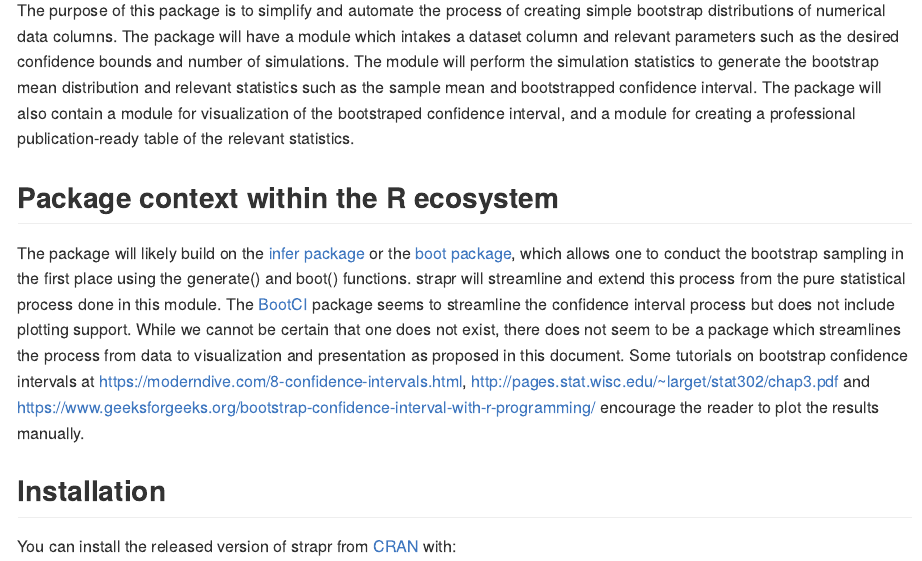
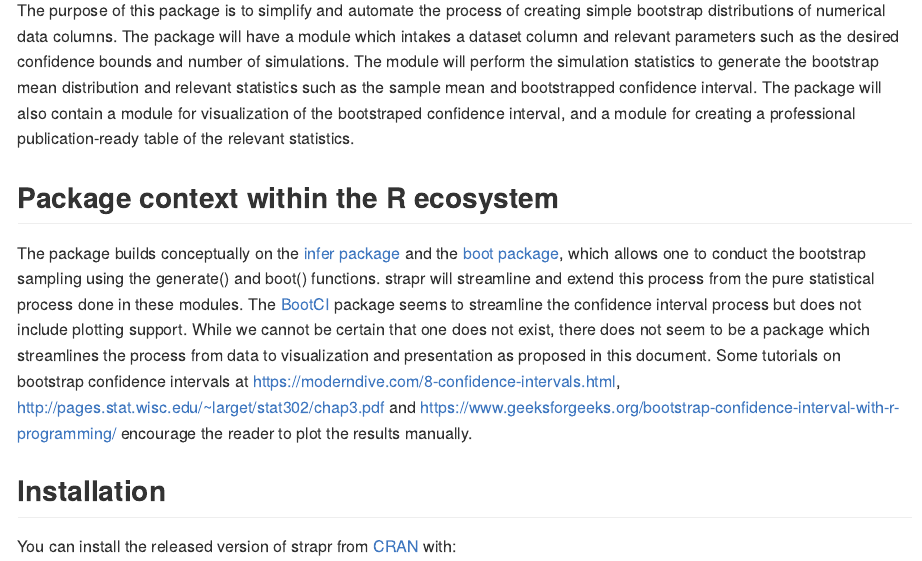
Before and after one commit to UBC-MDS/strapR, an R Markdown document (README.Rmd): the page in a window 1100 px wide, from 220 px down. The pictures show the output file README.md that the author committed with the source, drawn offline in the style of GitHub.

Commit message:
updating readme

```diff
--- a/README.Rmd
+++ b/README.Rmd
@@ -27,7 +27,7 @@ The purpose of this package is to simplify and automate the process of creating
 
 ## **Package context within the R ecosystem**
 
-The package will likely build on the [infer package](https://cran.r-project.org/web/packages/infer/index.html) or the [boot package](https://cran.r-project.org/web/packages/boot/), which allows one to conduct the bootstrap sampling in the first place using the generate() and boot() functions. strapr will streamline and extend this process from the pure statistical process done in this module. The [BootCI](https://rdrr.io/cran/DescTools/man/BootCI.html) package seems to streamline the confidence interval process but does not include plotting support. While we cannot be certain that one does not exist, there does not seem to be a package which streamlines the process from data to visualization and presentation as proposed in this document. Some tutorials on bootstrap confidence intervals at <https://moderndive.com/8-confidence-intervals.html>, <http://pages.stat.wisc.edu/~larget/stat302/chap3.pdf> and <https://www.geeksforgeeks.org/bootstrap-confidence-interval-with-r-programming/> encourage the reader to plot the results manually.
+The package builds conceptually on the [infer package](https://cran.r-project.org/web/packages/infer/index.html) and the [boot package](https://cran.r-project.org/web/packages/boot/), which allows one to conduct the bootstrap sampling using the generate() and boot() functions. strapr will streamline and extend this process from the pure statistical process done in these modules. The [BootCI](https://rdrr.io/cran/DescTools/man/BootCI.html) package seems to streamline the confidence interval process but does not include plotting support. While we cannot be certain that one does not exist, there does not seem to be a package which streamlines the process from data to visualization and presentation as proposed in this document. Some tutorials on bootstrap confidence intervals at <https://moderndive.com/8-confidence-intervals.html>, <http://pages.stat.wisc.edu/~larget/stat302/chap3.pdf> and <https://www.geeksforgeeks.org/bootstrap-confidence-interval-with-r-programming/> encourage the reader to plot the results manually.
 
 ## Installation
 
```
Also changed, not shown: README.md, README.Rmd (1 more changed lines).
